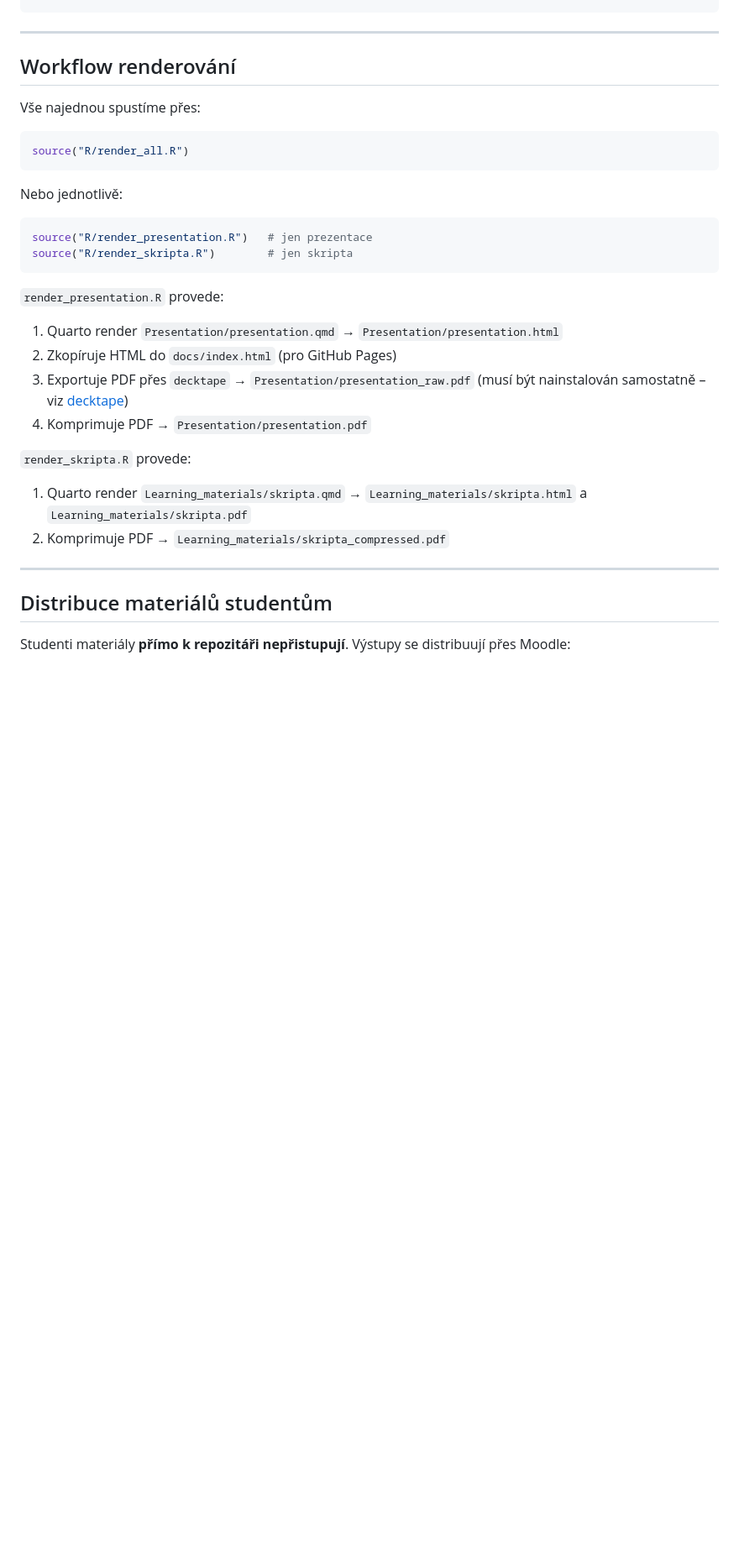
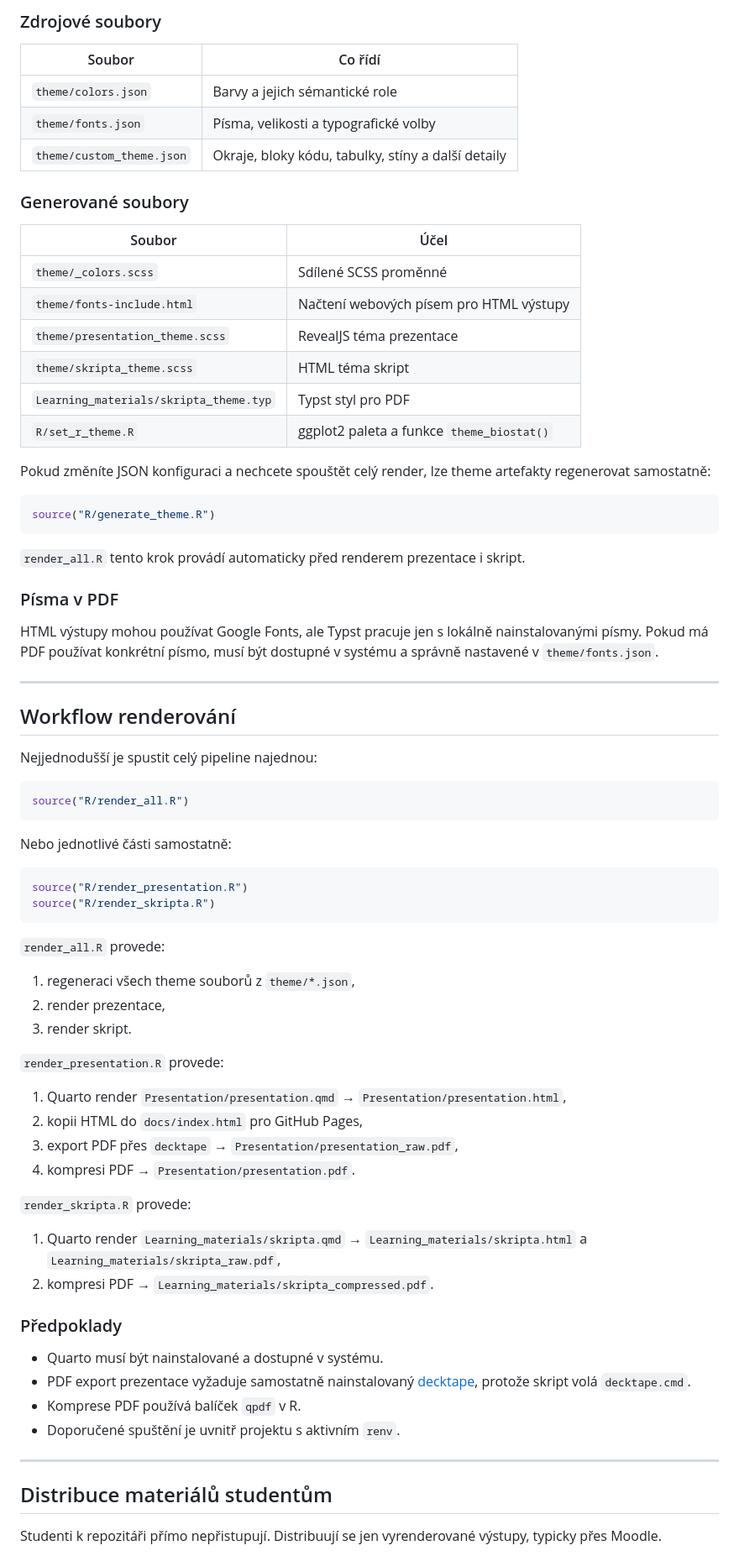
Before and after one commit to CUNI-NATUR-Biostatistics/L01, a Markdown page: README.md, the part around one of its changes. Shown at 84% size. GitHub-like rendering; blank space fills up the shorter version.

````diff
--- a/README.md
+++ b/README.md
@@ -36,34 +69,79 @@ L-example/
+### Zdrojové soubory
+
+| Soubor | Co řídí |
+|---|---|
+| `theme/colors.json` | Barvy a jejich sémantické role |
+| `theme/fonts.json` | Písma, velikosti a typografické volby |
+| `theme/custom_theme.json` | Okraje, bloky kódu, tabulky, stíny a další detaily |
+
+### Generované soubory
+
+| Soubor | Účel |
+|---|---|
+| `theme/_colors.scss` | Sdílené SCSS proměnné |
+| `theme/fonts-include.html` | Načtení webových písem pro HTML výstupy |
+| `theme/presentation_theme.scss` | RevealJS téma prezentace |
+| `theme/skripta_theme.scss` | HTML téma skript |
+| `Learning_materials/skripta_theme.typ` | Typst styl pro PDF |
+| `R/set_r_theme.R` | ggplot2 paleta a funkce `theme_biostat()` |
+
+Pokud změníte JSON konfiguraci a nechcete spouštět celý render, lze theme artefakty regenerovat samostatně:
+
+```r
+source("R/generate_theme.R")
+```
+
+`render_all.R` tento krok provádí automaticky před renderem prezentace i skript.
+
+### Písma v PDF
+
+HTML výstupy mohou používat Google Fonts, ale Typst pracuje jen s lokálně nainstalovanými písmy. Pokud má PDF používat konkrétní písmo, musí být dostupné v systému a správně nastavené v `theme/fonts.json`.
 
 ---
 
 ## Workflow renderování
 
-Vše najednou spustíme přes:
+Nejjednodušší je spustit celý pipeline najednou:
 
 ```r
 source("R/render_all.R")
 ```
 
-Nebo jednotlivě:
+Nebo jednotlivé části samostatně:
 
 ```r
-source("R/render_presentation.R")   # jen prezentace
-source("R/render_skripta.R")        # jen skripta
+source("R/render_presentation.R")
+source("R/render_skripta.R")
 ```
 
+`render_all.R` provede:
+
+1. regeneraci všech theme souborů z `theme/*.json`,
+2. render prezentace,
+3. render skript.
+
 `render_presentation.R` provede:
-1. Quarto render `Presentation/presentation.qmd` → `Presentation/presentation.html`
-2. Zkopíruje HTML do `docs/index.html` (pro GitHub Pages)
-3. Exportuje PDF přes `decktape` → `Presentation/presentation_raw.pdf` (musí být nainstalován samostatně – viz [decktape](https://github.com/astefanutti/decktape))
-4. Komprimuje PDF → `Presentation/presentation.pdf`
+
+1. Quarto render `Presentation/presentation.qmd` → `Presentation/presentation.html`,
+2. kopii HTML do `docs/index.html` pro GitHub Pages,
+3. export PDF přes `decktape` → `Presentation/presentation_raw.pdf`,
+4. kompresi PDF → `Presentation/presentation.pdf`.
 
 `render_skripta.R` provede:
-1. Quarto render `Learning_materials/skripta.qmd` → `Learning_materials/skripta.html` a `Learning_materials/skripta.pdf`
-2. Komprimuje PDF → `Learning_materials/skripta_compressed.pdf`
+
+1. Quarto render `Learning_materials/skripta.qmd` → `Learning_materials/skripta.html` a `Learning_materials/skripta_raw.pdf`,
+2. kompresi PDF → `Learning_materials/skripta_compressed.pdf`.
+
+### Předpoklady
+
+- Quarto musí být nainstalované a dostupné v systému.
+- PDF export prezentace vyžaduje samostatně nainstalovaný [decktape](https://github.com/astefanutti/decktape), protože skript volá `decktape.cmd`.
+- Komprese PDF používá balíček `qpdf` v R.
+- Doporučené spuštění je uvnitř projektu s aktivním `renv`.
 
 ---
 
 ## Distribuce materiálů studentům
 
-Studenti materiály **přímo k repozitáři nepřistupují**. Výstupy se distribuují přes Moodle:
+Studenti k repozitáři přímo nepřistupují. Distribuují se jen vyrenderované výstupy, typicky přes Moodle.
 
````
Also changed, not shown: other parts of README.md (+84 -25 lines).
